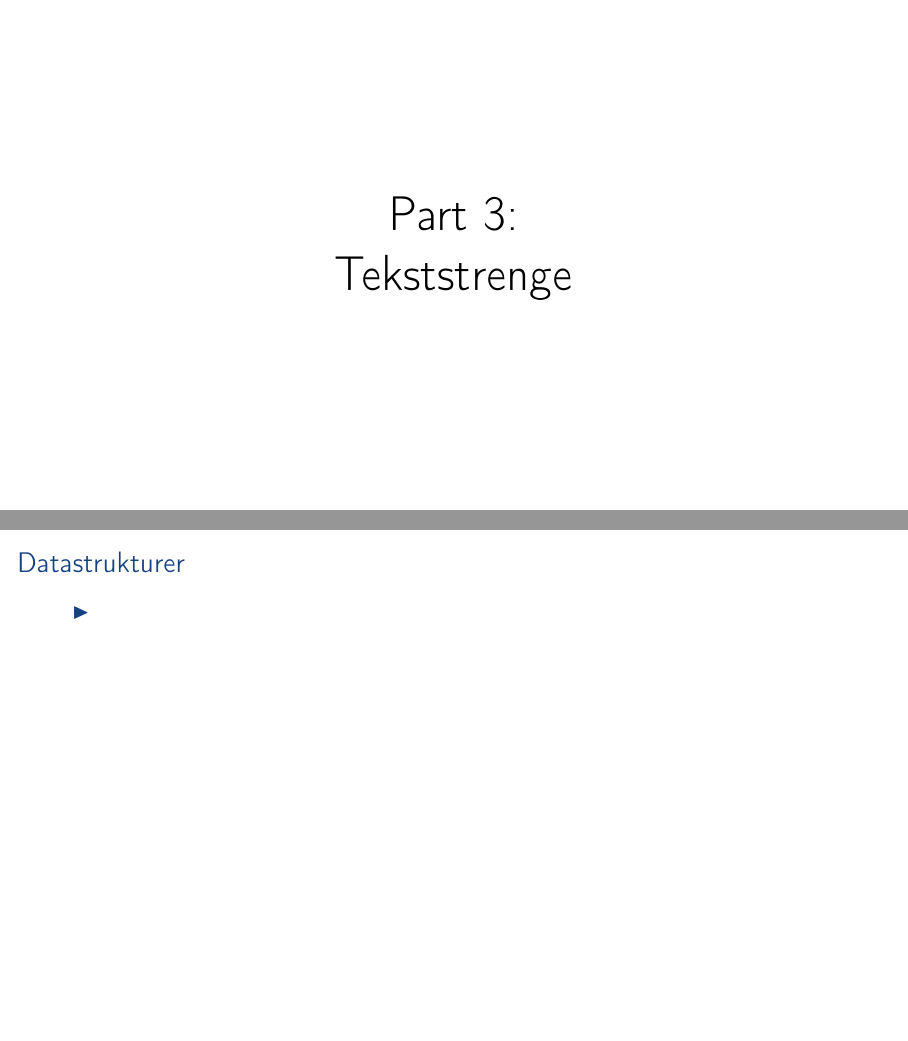
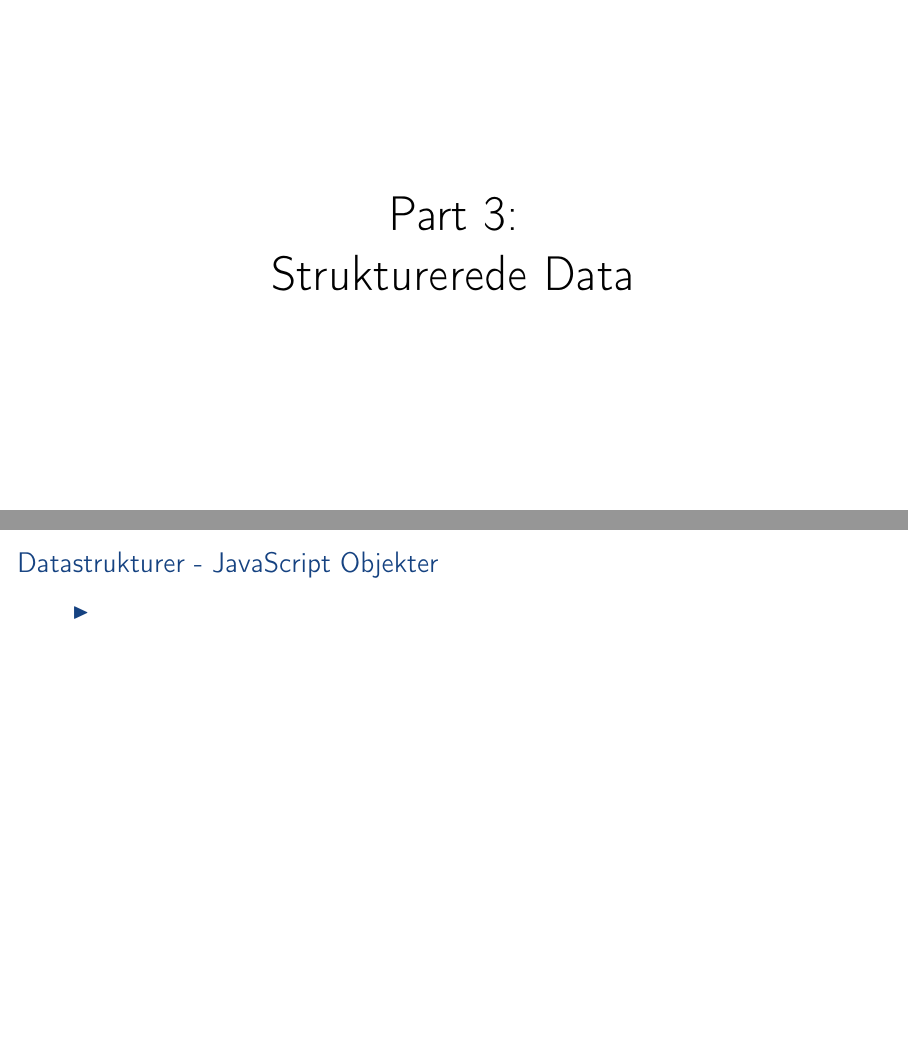
Before and after one commit to aslakjohansen/sdu-sest-student-visit, LaTeX slides (doc/slides_presentation.tex, which reads doc/slides_contents.tex): pages 23 and 25 of 37, joined at a grey line. Compiled offline with pdfLaTeX.

Commit message:
Added some sectioning to the javascript slides

```diff
--- a/doc/slides_contents.tex
+++ b/doc/slides_contents.tex
@@ -196,11 +196,11 @@
 
 %%%%%%%%%%%%%%%%%%%%%%%%%%%%%%%%%%%%%%%%%%%%%%%%%%%%%%%%%%%%%%%
 %%%%%%%%%%%%%%%%%%%%%%%%%%%%%%%%%%%%%%%%%%%%%%%%%% Tekststrenge
-\section{Tekststrenge}
+\section{Strukturerede Data}
 \begin{frame}
     \vspace{25mm}
     \begin{center}
-        \Huge{Part 3:\\Tekststrenge}
+        \Huge{Part 3:\\Strukturerede Data}
     \end{center}
 \end{frame}
 
@@ -213,8 +213,9 @@
 \end{frame}
 
 \subsection{Datastrukturer}
+\subsubsection{JavaScript Objekter}
 \begin{frame}
-    \frametitle{Datastrukturer}
+    \frametitle{Datastrukturer - JavaScript Objekter}
     \begin{itemize}
       \item
     \end{itemize}
```
Also changed, not shown: doc/slides_contents.tex (5 more changed lines).
